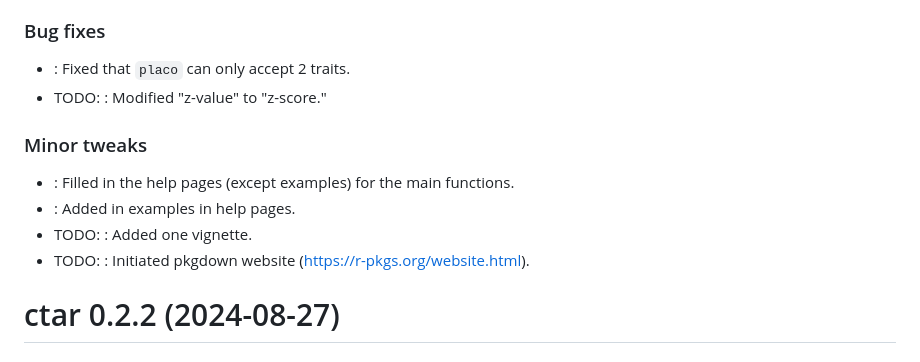
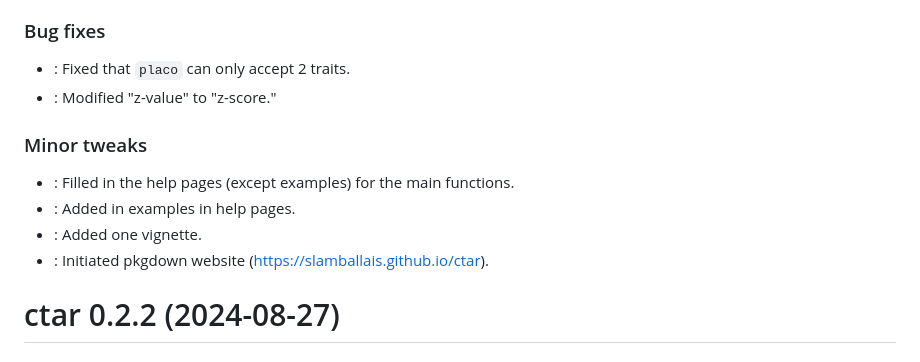
Before and after one commit to slamballais/ctar, a Markdown page: NEWS.md, the part around the change. GitHub-like rendering.

```diff
--- a/NEWS.md
+++ b/NEWS.md
@@ -4,13 +4,13 @@ This minor update is mostly focused on documentation.
 
 ### Bug fixes
 * [](): Fixed that `placo` can only accept 2 traits.
-* TODO: [](): Modified "z-value" to "z-score."
+* [](): Modified "z-value" to "z-score."
 
 ### Minor tweaks
 * [](): Filled in the help pages (except examples) for the main functions.
 * [](): Added in examples in help pages.
-* TODO: [](): Added one vignette.
-* TODO: [](): Initiated pkgdown website (https://r-pkgs.org/website.html).
+* [](): Added one vignette.
+* [](): Initiated pkgdown website (https://slamballais.github.io/ctar).
 
 # ctar 0.2.2 (2024-08-27)
 
```
